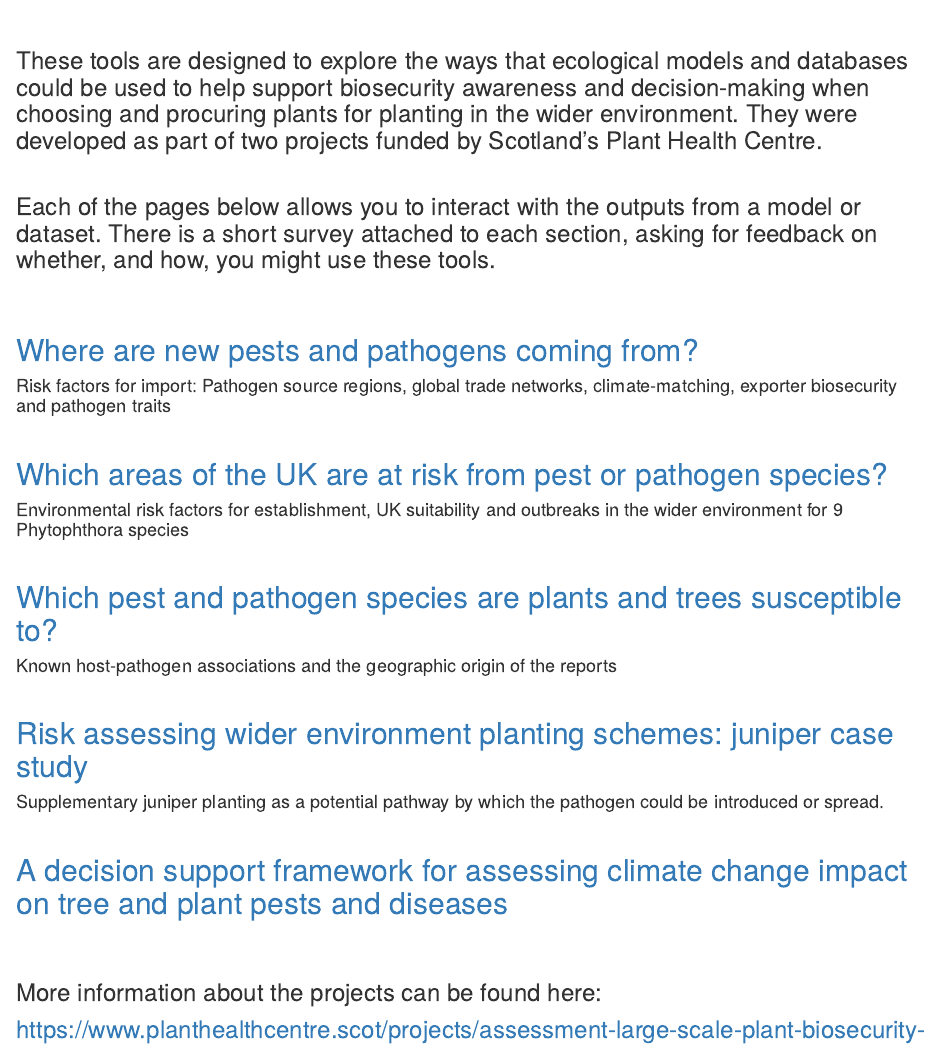
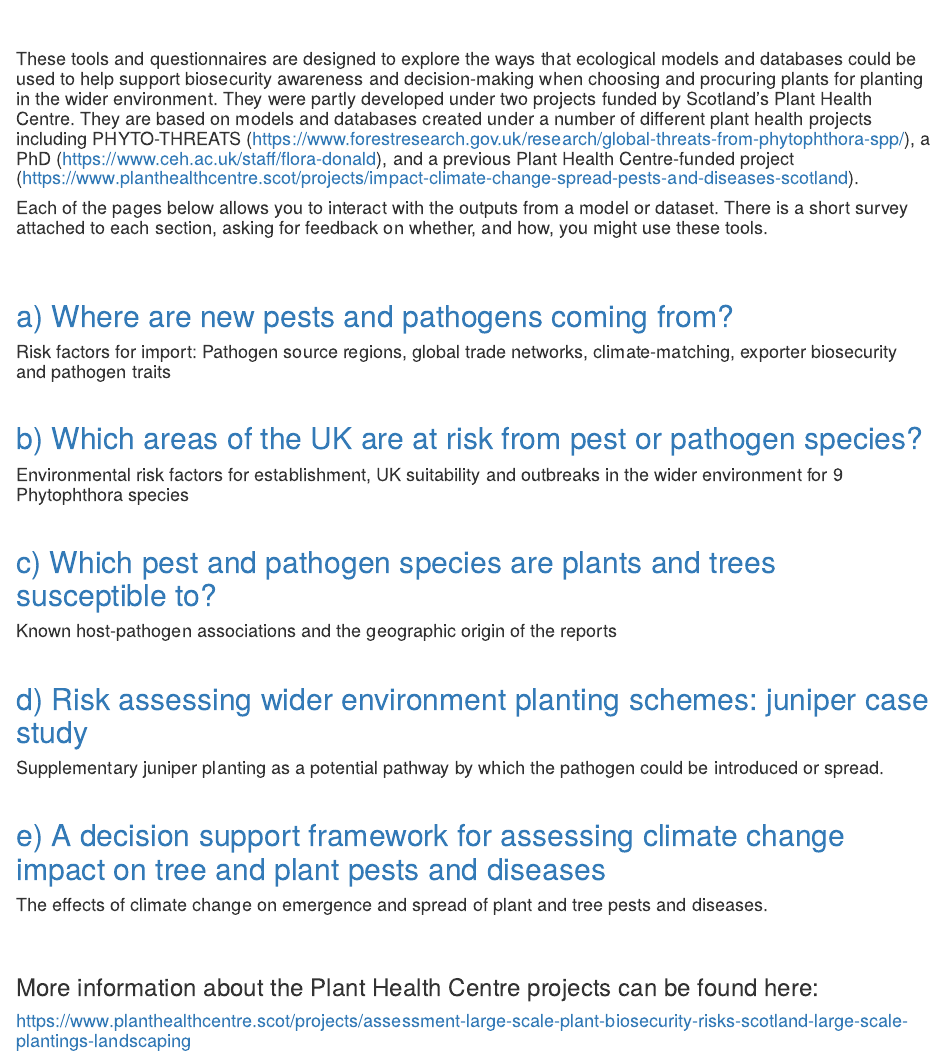
Before and after one commit to loubar/PHC-plant-health-biosecurity-risks-Scotland, an R Markdown document (index.Rmd): the page in a window 1100 px wide, from 330 px down. The pictures show the output file index.html that the author committed with the source, opened offline; library style sheets and scripts come from the installed R packages.

Commit message:
Add project acknowledgements

```diff
--- a/index.Rmd
+++ b/index.Rmd
@@ -18,36 +18,36 @@ knitr::opts_chunk$set(echo = FALSE)
 <br>
 <br>
 
-###These tools are designed to explore the ways that ecological models and databases could be used to help support biosecurity awareness and decision-making when choosing and procuring plants for planting in the wider environment. They were developed as part of two projects funded by Scotland's Plant Health Centre.
+####These tools and questionnaires are designed to explore the ways that ecological models and databases could be used to help support biosecurity awareness and decision-making when choosing and procuring plants for planting in the wider environment. They were partly developed under two projects funded by Scotland's Plant Health Centre. They are based on models and databases created under a number of different plant health projects including PHYTO-THREATS (https://www.forestresearch.gov.uk/research/global-threats-from-phytophthora-spp/), a PhD (https://www.ceh.ac.uk/staff/flora-donald), and a previous Plant Health Centre-funded project (https://www.planthealthcentre.scot/projects/impact-climate-change-spread-pests-and-diseases-scotland).
 
-<br>
 
-###Each of the pages below allows you to interact with the outputs from a model or dataset. There is a short survey attached to each section, asking for feedback on whether, and how, you might use these tools.
+####Each of the pages below allows you to interact with the outputs from a model or dataset. There is a short survey attached to each section, asking for feedback on whether, and how, you might use these tools.
 <br>
 <br>
 
-## [Where are new pests and pathogens coming from?](<trade_flows.html>)
+## [a) Where are new pests and pathogens coming from?](<trade_flows.html>)
 ####Risk factors for import: Pathogen source regions, global trade networks, climate-matching, exporter biosecurity and pathogen traits
 <br>
 
-## [Which areas of the UK are at risk from pest or pathogen species?](<ramorum_niche.html>)
+## [b) Which areas of the UK are at risk from pest or pathogen species?](<ramorum_niche.html>)
 ####Environmental risk factors for establishment, UK suitability and outbreaks in the wider environment for 9 Phytophthora species
 <br>
 
-## [Which pest and pathogen species are plants and trees susceptible to?](<Phytophthora_hosts.html>)
+## [c) Which pest and pathogen species are plants and trees susceptible to?](<Phytophthora_hosts.html>)
 ####Known host-pathogen associations and the geographic origin of the reports
 <br>
 
-## [Risk assessing wider environment planting schemes: juniper case study](<National_maps_for_PHCworks.html>)
+## [d) Risk assessing wider environment planting schemes: juniper case study](<National_maps_for_PHCworks.html>)
 ####Supplementary juniper planting as a potential pathway by which the pathogen could be introduced or spread.
 <br>
 
-## [A decision support framework for assessing climate change impact on tree and plant pests and diseases](<climate_modelling_cost_benefit.html>)
+## [e) A decision support framework for assessing climate change impact on tree and plant pests and diseases](<climate_modelling_cost_benefit.html>)
+####The effects of climate change on emergence and spread of plant and tree pests and diseases.
 
 <br>
 <br>
 
-###More information about the projects can be found here:
+###More information about the Plant Health Centre projects can be found here:
 
-###https://www.planthealthcentre.scot/projects/assessment-large-scale-plant-biosecurity-risks-scotland-large-scale-plantings-landscaping
-###https://www.planthealthcentre.scot/projects/assessment-large-scale-plant-biosecurity-risks-scotland-large-scale-tree-plantings
+####https://www.planthealthcentre.scot/projects/assessment-large-scale-plant-biosecurity-risks-scotland-large-scale-plantings-landscaping
+####https://www.planthealthcentre.scot/projects/assessment-large-scale-plant-biosecurity-risks-scotland-large-scale-tree-plantings
```
Also changed, not shown: National_maps_for_PHCworks.Rmd (+5 -0 lines), Phytophthora_hosts.Rmd (+3 -0 lines), ramorum_niche.Rmd (+1 -0 lines), trade_flows.Rmd (+11 -8 lines), National_maps_for_PHCworks.html, Phytophthora_hosts.html, index.html, ramorum_niche.html.
